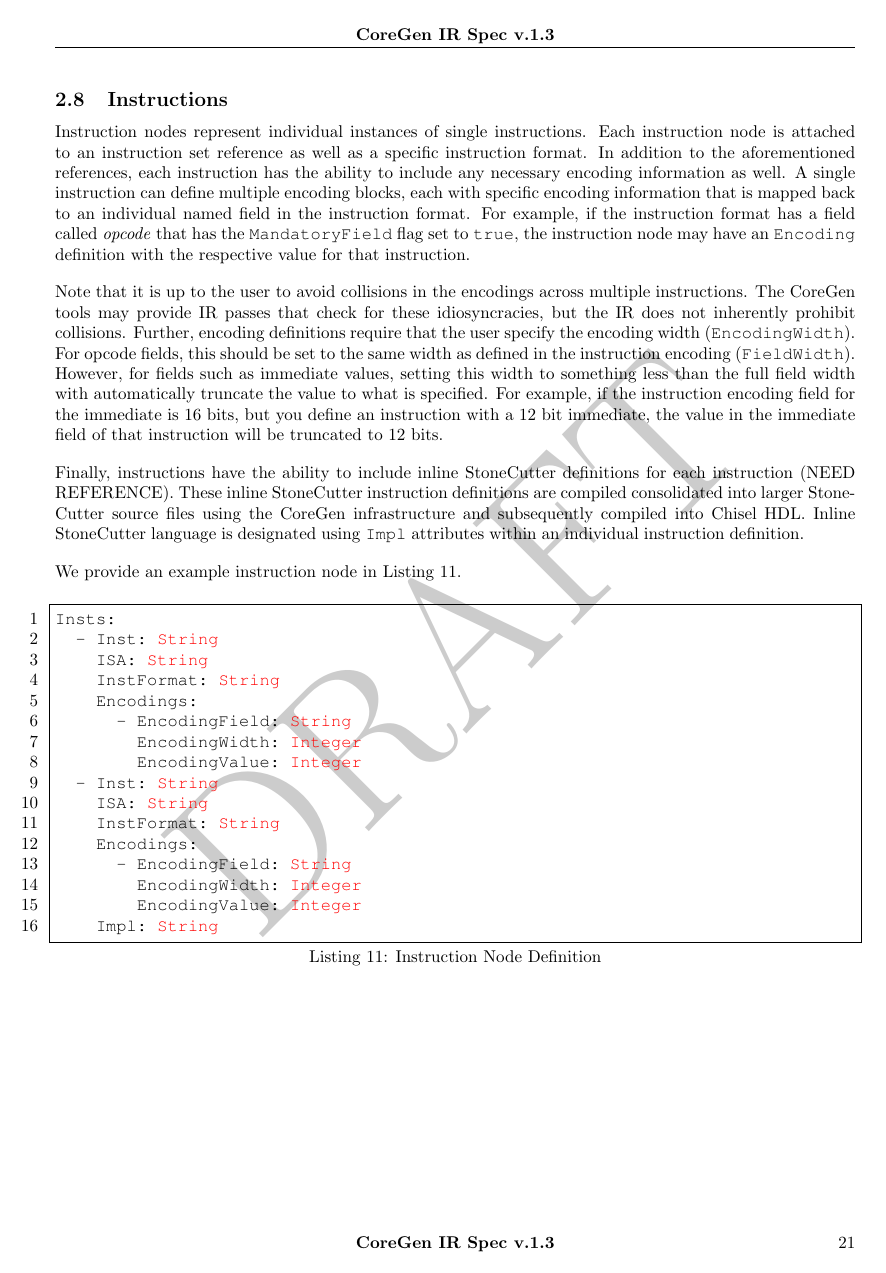
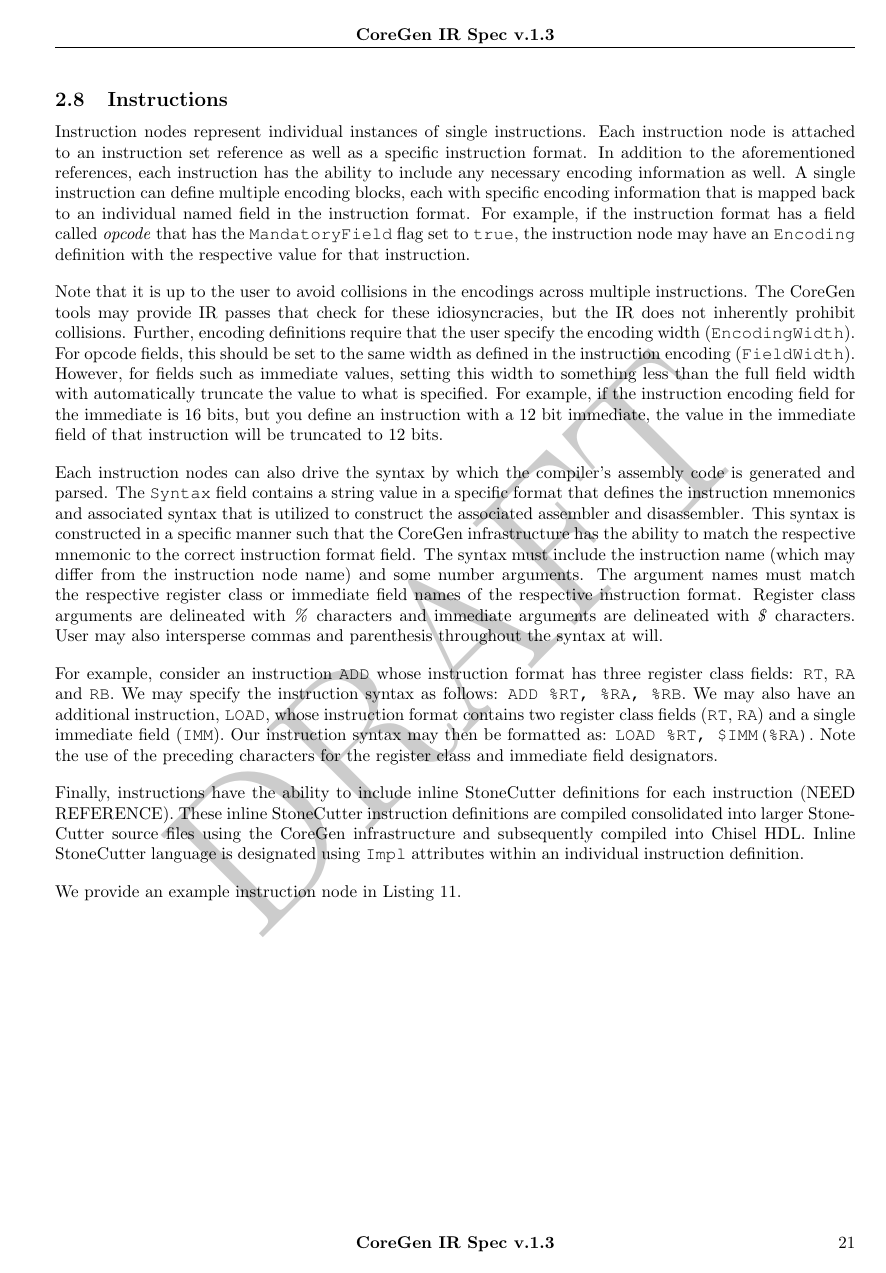
Before and after one commit to opensocsysarch/CoreGenIRSpec, a LaTeX document (irspec.tex): page 21 of 89 before the commit and page 21 of 90 after it. Compiled offline with pdfLaTeX.

Commit message:
adding RTL type fields for overloaded RTL models; adding instruction Syntax field to decribe instruction mnemonics

```diff
--- a/irspec.tex
+++ b/irspec.tex
@@ -831,13 +832,28 @@ as immediate values, setting this width to something less than the full field wi
 to what is specified.  For example, if the instruction encoding field for the immediate is 16 bits, but you define an instruction
 with a 12 bit immediate, the value in the immediate field of that instruction will be truncated to 12 bits.
 
+Each instruction nodes can also drive the syntax by which the compiler's assembly code is generated and parsed.  The
+\texttt{Syntax} field contains a string value in a specific format that defines the instruction mnemonics and associated
+syntax that is utilized to construct the associated assembler and disassembler.  This syntax is constructed in a specific
+manner such that the CoreGen infrastructure has the ability to match the respective mnemonic to the correct instruction
+format field.  The syntax must include the instruction name (which may differ from the instruction node name) and some
+number arguments.  The argument names must match the respective register class or immediate field names
+of the respective instruction format.  Register class arguments are delineated with \textit{\%} characters and immediate
+arguments are delineated with \textit{\$} characters.  User may also intersperse commas and parenthesis throughout the syntax at will.
+
+For example, consider an instruction \texttt{ADD} whose instruction format has three register class fields: \texttt{RT}, \texttt{RA} and
+\texttt{RB}.  We may specify the instruction syntax as follows: \texttt{ADD \%RT, \%RA, \%RB}.  We may also have an additional
+instruction, \texttt{LOAD}, whose instruction format contains two register class fields (\texttt{RT}, \texttt{RA}) and a single immediate
+field (\texttt{IMM}).  Our instruction syntax may then be formatted as: \texttt{LOAD \%RT, \$IMM(\%RA)}.  Note the use of the preceding
+characters for the register class and immediate field designators.
+
 Finally, instructions have the ability to include inline StoneCutter definitions for each instruction (NEED REFERENCE).  These
 inline StoneCutter instruction definitions are compiled consolidated into larger StoneCutter source files using the CoreGen
 infrastructure and subsequently compiled into Chisel HDL.  Inline StoneCutter language is designated using \texttt{Impl}
 attributes within an individual instruction definition.
 
 We provide an example instruction node in Listing~\ref{lis:inst}.
-
+\clearpage
 \vspace{0.125in}
 \begin{lstlisting}[frame=single,style=base,caption={Instruction Node Definition},captionpos=b,label={lis:inst}]
 Insts:
```
Also changed, not shown: irspec.tex (3 more changed lines), 2 other files.
